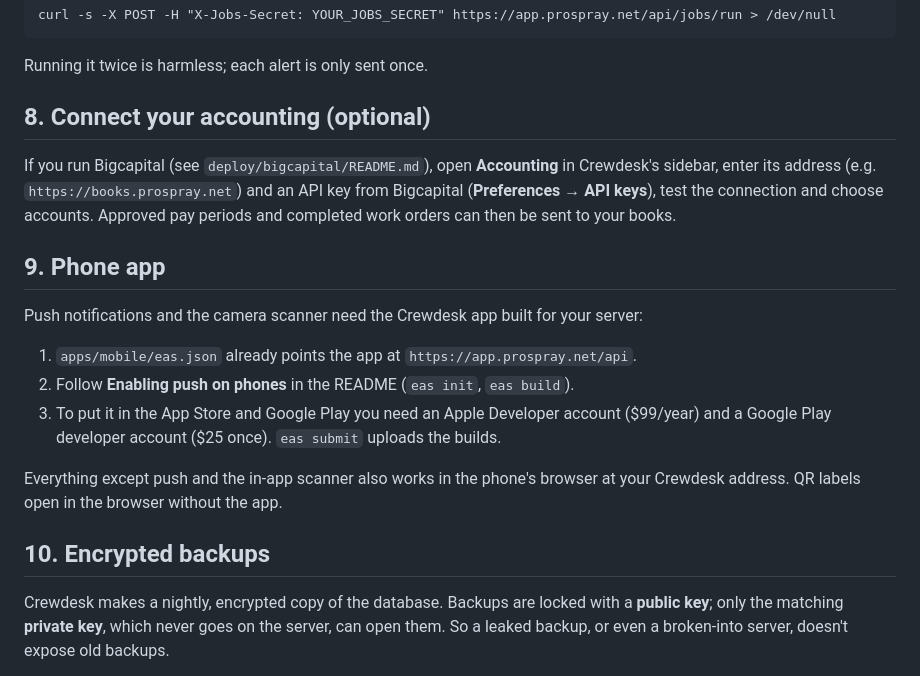
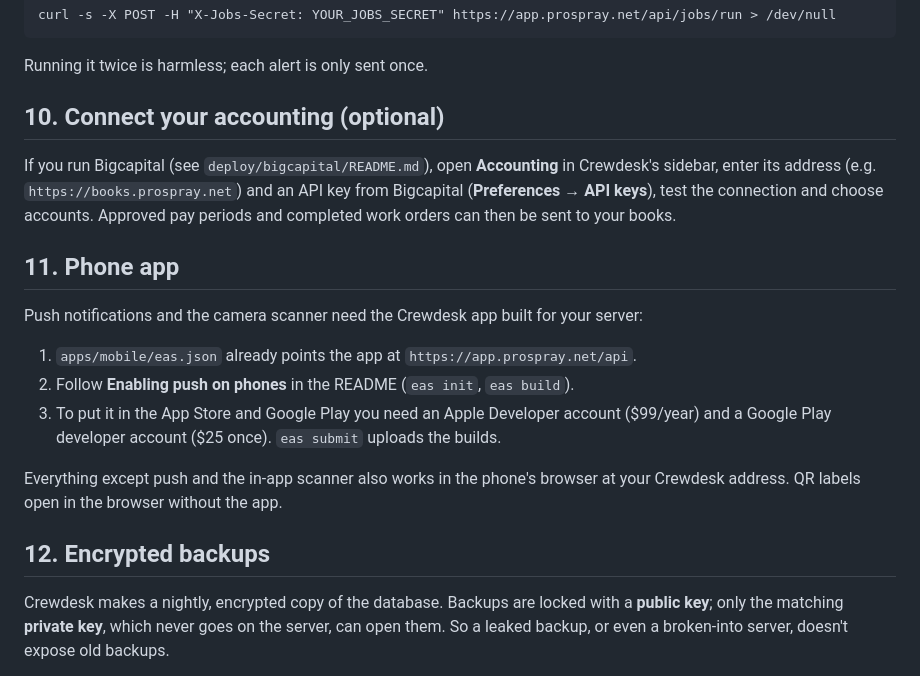
Before and after one commit to brizine/HR-Business-Management-Software, a Markdown page: docs/deploy-siteground.md, the part around one of its changes. Drawn GitHub-style.

```diff
--- a/docs/deploy-siteground.md
+++ b/docs/deploy-siteground.md
@@ -132,14 +164,14 @@ curl -s -X POST -H "X-Jobs-Secret: YOUR_JOBS_SECRET" https://app.prospray.net/ap
 
 Running it twice is harmless; each alert is only sent once.
 
-## 8. Connect your accounting (optional)
+## 10. Connect your accounting (optional)
 
 If you run Bigcapital (see `deploy/bigcapital/README.md`), open **Accounting** in Crewdesk's sidebar,
 enter its address (e.g. `https://books.prospray.net`) and an API key from Bigcapital
 (**Preferences → API keys**), test the connection and choose accounts. Approved pay periods and
 completed work orders can then be sent to your books.
 
-## 9. Phone app
+## 11. Phone app
 
 Push notifications and the camera scanner need the Crewdesk app built for your server:
 
@@ -151,7 +183,7 @@ Push notifications and the camera scanner need the Crewdesk app built for your s
 Everything except push and the in-app scanner also works in the phone's browser at your Crewdesk
 address. QR labels open in the browser without the app.
 
-## 10. Encrypted backups
+## 12. Encrypted backups
 
 Crewdesk makes a nightly, encrypted copy of the database. Backups are locked with a **public key**;
 only the matching **private key**, which never goes on the server, can open them. So a leaked backup,
```
Also changed, not shown: other parts of docs/deploy-siteground.md (+83 -51 lines).
